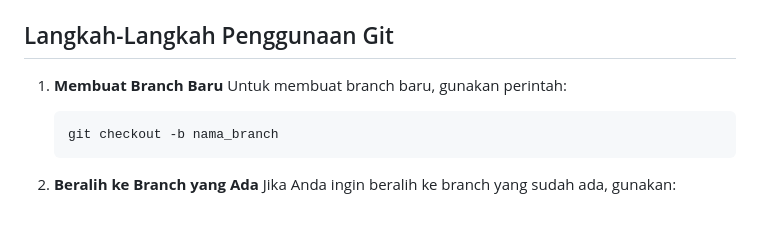
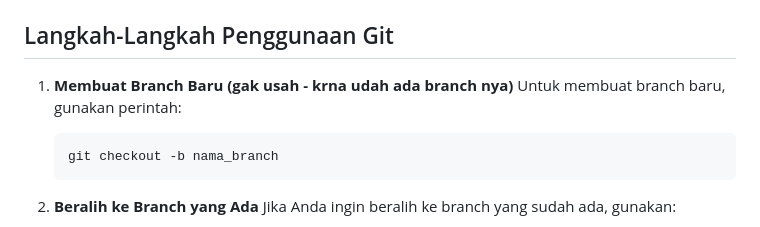
Before and after one commit to Reyn12/go-laundry, a Markdown page: README.md, the part around the change. Drawn GitHub-style.

````diff
--- a/README.md
+++ b/README.md
@@ -96,7 +96,7 @@ Proyek ini menggunakan strategi branching untuk kolaborasi. Berikut adalah struk
 Setiap anggota tim akan bekerja di branch masing-masing. Setelah selesai melakukan perubahan, anggota tim harus mengirimkan perubahan mereka ke branch `develop` untuk direview.
 
 ## Langkah-Langkah Penggunaan Git
-1. **Membuat Branch Baru**
+1. **Membuat Branch Baru (gak usah - krna udah ada branch nya)**
    Untuk membuat branch baru, gunakan perintah:
    ```bash
    git checkout -b nama_branch
````
